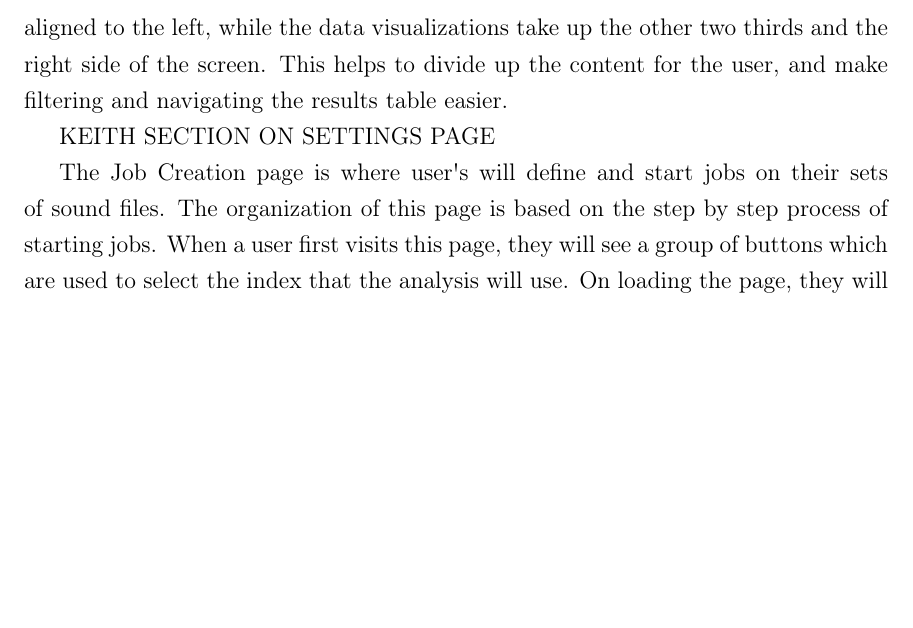
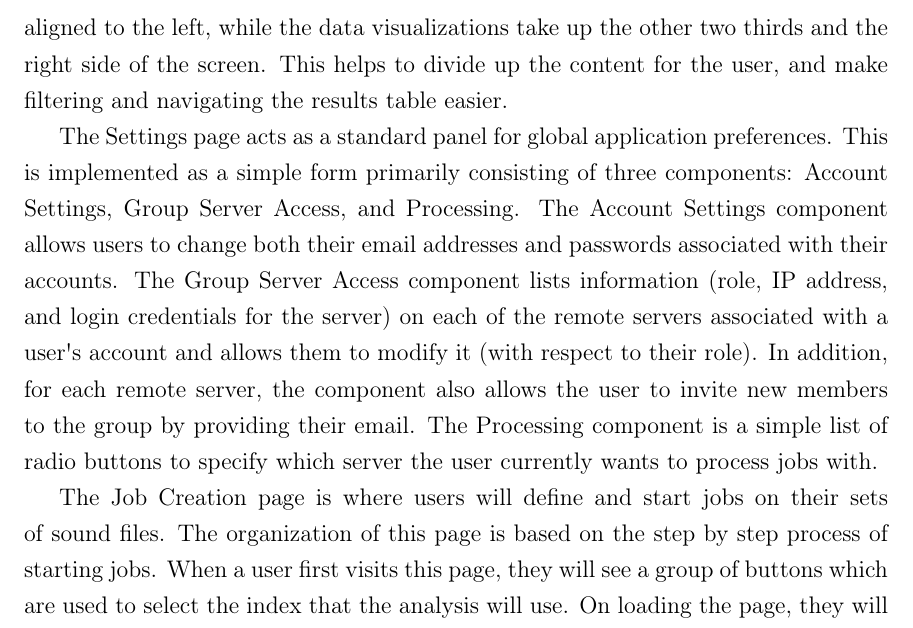
Before and after one commit to jonathanbeever/mangrove, a LaTeX document (docs/main.tex, which reads docs/Technical_Content/interfaceDesign.tex): part of page 30 of 85, cut so that both start at the same text, the shorter picture padded with empty space. Compiled offline with pdfLaTeX.

Commit message:
Added Settings Page Organization

```diff
--- a/docs/Technical_Content/interfaceDesign.tex
+++ b/docs/Technical_Content/interfaceDesign.tex
@@ -10,8 +10,8 @@ As for the actual color pallete selection, our sponsor has a logo made up for hi
 \subsubsection{Page Organization}
 Page organization is important for putting elements in a logical and meaningful place. Placing related content together helps the end user be more efficient, especially on pages like the Job Creation page. The following thought process went into each page.\par
 The Catalog page contains the user\textquotesingle s results from past jobs, and allows them to filter through them and view the analysis for whichever they\textquotesingle d like. The main component of this page is again the data visualizations, so it is important that this component take up most of the space on the page. The side components, that being the filtering section and the results table, takes up a third of the screen and are aligned to the left, while the data visualizations take up the other two thirds and the right side of the screen. This helps to divide up the content for the user, and make filtering and navigating the results table easier.\par
-KEITH SECTION ON SETTINGS PAGE\par
-The Job Creation page is where user\textquotesingle s will define and start jobs on their sets of sound files. The organization of this page is based on the step by step process of starting jobs. When a user first visits this page, they will see a group of buttons which are used to select the index that the analysis will use. On loading the page, they will also see a button to change their working directory and a list of wav files contained in the current working directory. A user could either choose an index or specify the files they would like to analyize as the first action. Once the index and files have been specified, the stepper component will move to the next step and the parameter specification components will become visible. The use of a Stepper component will make sure the user is clear on all steps that need to be taken to successfully start a job. When all required information has been inputed, the user will be free to start the job. After starting the job, the user will be notified that it started successfully and will be given the option to navigate to the In Progress Jobs page, to view the state of jobs not yet completed. If the user would like to start a new job, the set of files previously analyized will remain selected for ease of use, as it is common to run multiple indices on the same files.
+The Settings page acts as a standard panel for global application preferences. This is implemented as a simple form primarily consisting of three components: Account Settings, Group Server Access, and Processing. The Account Settings component allows users to change both their email addresses and passwords associated with their accounts. The Group Server Access component lists information (role, IP address, and login credentials for the server) on each of the remote servers associated with a user\textquotesingle s account and allows them to modify it (with respect to their role). In addition, for each remote server, the component also allows the user to invite new members to the group by providing their email. The Processing component is a simple list of radio buttons to specify which server the user currently wants to process jobs with.\par
+The Job Creation page is where users will define and start jobs on their sets of sound files. The organization of this page is based on the step by step process of starting jobs. When a user first visits this page, they will see a group of buttons which are used to select the index that the analysis will use. On loading the page, they will also see a button to change their working directory and a list of wav files contained in the current working directory. A user could either choose an index or specify the files they would like to analyize as the first action. Once the index and files have been specified, the stepper component will move to the next step and the parameter specification components will become visible. The use of a Stepper component will make sure the user is clear on all steps that need to be taken to successfully start a job. When all required information has been inputed, the user will be free to start the job. After starting the job, the user will be notified that it started successfully and will be given the option to navigate to the In Progress Jobs page, to view the state of jobs not yet completed. If the user would like to start a new job, the set of files previously analyized will remain selected for ease of use, as it is common to run multiple indices on the same files.
 
 \subsubsection{Frontend Frameworks}
 A big part of getting the front end of the service up and running as quickly as we did was the use of frameworks. The core frameworks for this project are explained in the Infrastructure section of this project, so this will only cover the core frontend frameworks. The core frameworks used are as follows:
```
